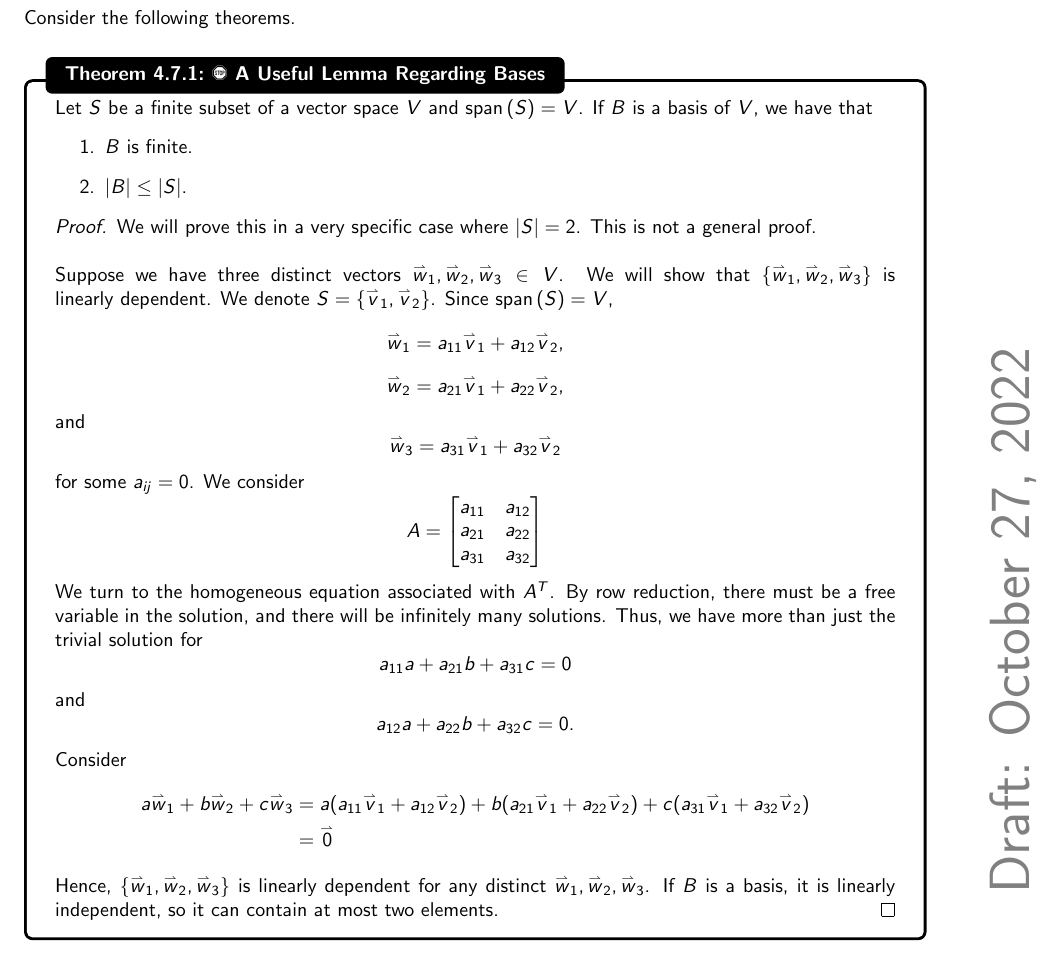
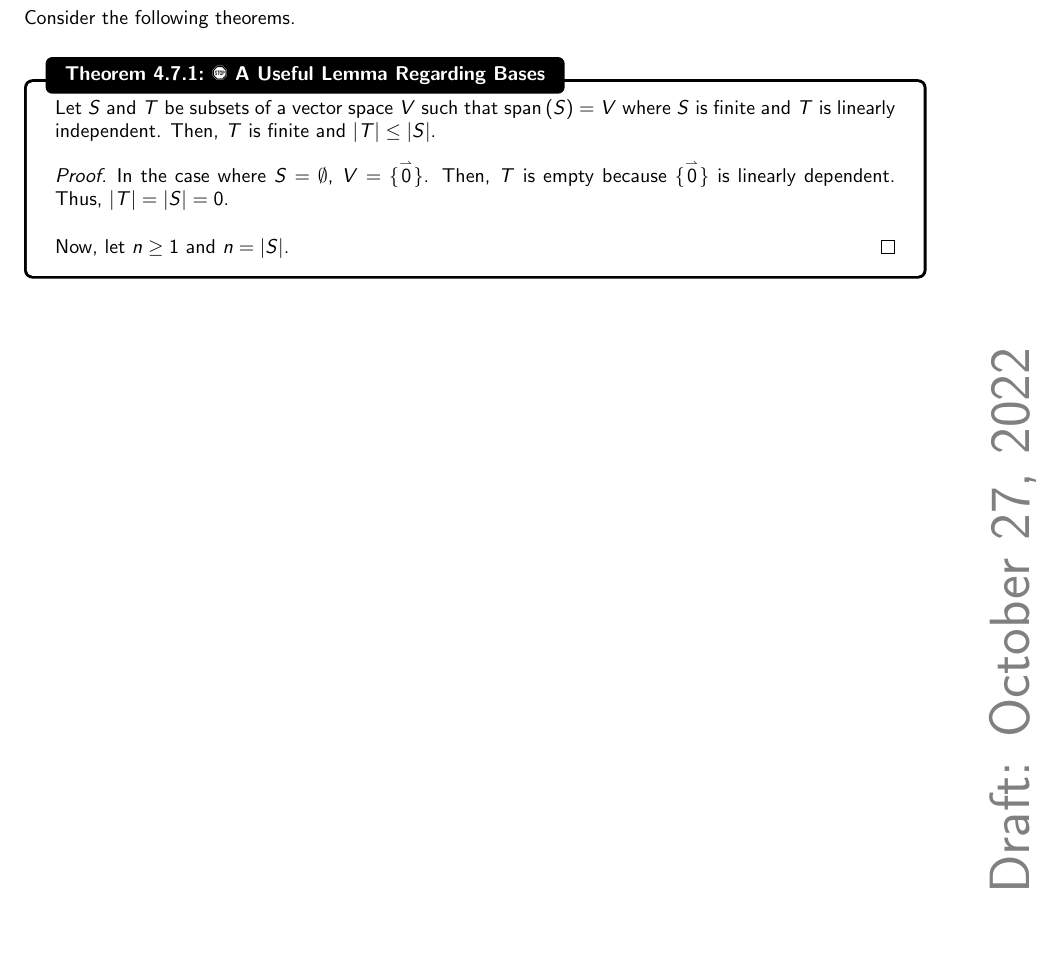
Before and after one commit to officialadithya/MATH-2135-Linear-Algebra-Notes, a LaTeX thesis (main.tex, which reads Chapters/finiteDimensionalVectorSpaces.tex): part of page 98 of 116, cut so that both start at the same text, the shorter picture padded with empty space. The pictures show the PDF file main.pdf that the author committed with the source.

Commit message:
Lecture 26: Bases Technical Lemma Needs Work.

```diff
--- a/Chapters/finiteDimensionalVectorSpaces.tex
+++ b/Chapters/finiteDimensionalVectorSpaces.tex
@@ -970,46 +970,10 @@
 
-            Let \(S\) be a finite subset of a vector space \(V\) and \(\Span(S)=V\). If \(B\) is a basis of \(V\), we have that
-            \begin{enumerate}
-                \item \(B\) is finite.
-                \item \(|B|\leq|S|\).
-            \end{enumerate}
+            Let \(S\) and \(T\) be subsets of a vector space \(V\) such that \(\Span(S)=V\) where \(S\) is finite and \(T\) is linearly independent. Then, \(T\) is finite and \(|T|\leq|S|\).
             \begin{proof}
-                We will prove this in a very specific case where \(|S|=2\). This is not a general proof.
+                In the case where \(S=\emptyset\), \(V=\{\vec{0}\}\). Then, \(T\) is empty because \(\{\vec{0}\}\) is linearly dependent. Thus, \(|T|=|S|=0\).
                 \\
                 \\
-                Suppose we have three distinct vectors \(\vec{w}_1,\vec{w}_2,\vec{w}_3\in V\). We will show that \(\{\vec{w}_1,\vec{w}_2,\vec{w}_3\}\) is linearly dependent. We denote \(S=\{\vec{v}_1,\vec{v}_2\}\). Since \(\Span(S)=V\),
-                \begin{equation*}
-                    \vec{w}_1=a_{11}\vec{v}_1+a_{12}\vec{v}_2,
-                \end{equation*}
-                \begin{equation*}
-                    \vec{w}_2=a_{21}\vec{v}_1+a_{22}\vec{v}_2,
-                \end{equation*}
-                and
-                \begin{equation*}
-                    \vec{w}_3=a_{31}\vec{v}_1+a_{32}\vec{v}_2
-                \end{equation*}
-                for some \(a_{ij}=0\). We consider
-                \begin{equation*}
-                    A=\begin{bmatrix}
-                        a_{11} & a_{12} \\
-                        a_{21} & a_{22} \\
-                        a_{31} & a_{32}
-                    \end{bmatrix}
-                \end{equation*}
-                We turn to the homogeneous equation associated with \(A^T\). By row reduction, there must be a free variable in the solution, and there will be infinitely many solutions. Thus, we have more than just the trivial solution for
-                \begin{equation*}
-                    a_{11}a+a_{21}b+a_{31}c=0
-                \end{equation*}
-                and
-                \begin{equation*}
-                    a_{12}a+a_{22}b+a_{32}c=0.
-                \end{equation*}
-                Consider
-                \begin{align*}
-                    a\vec{w}_1+b\vec{w}_2+c\vec{w}_3&=a(a_{11}\vec{v}_1+a_{12}\vec{v}_2)+b(a_{21}\vec{v}_1+a_{22}\vec{v}_2)+c(a_{31}\vec{v}_1+a_{32}\vec{v}_2) \\
-                    &=\vec{0}
-                \end{align*}
-                Hence, \(\{\vec{w}_1,\vec{w}_2,\vec{w}_3\}\) is linearly dependent for any distinct \(\vec{w}_1,\vec{w}_2,\vec{w}_3\). If \(B\) is a basis, it is linearly independent, so it can contain at most two elements.
+                Now, let \(n\geq 1\) and \(n=|S|\).
             \end{proof}
 
         \end{theorem}
```
Also changed, not shown: main.pdf, Chapters/finiteDimensionalVectorSpaces.tex (2 more changed lines), 1 other file.
